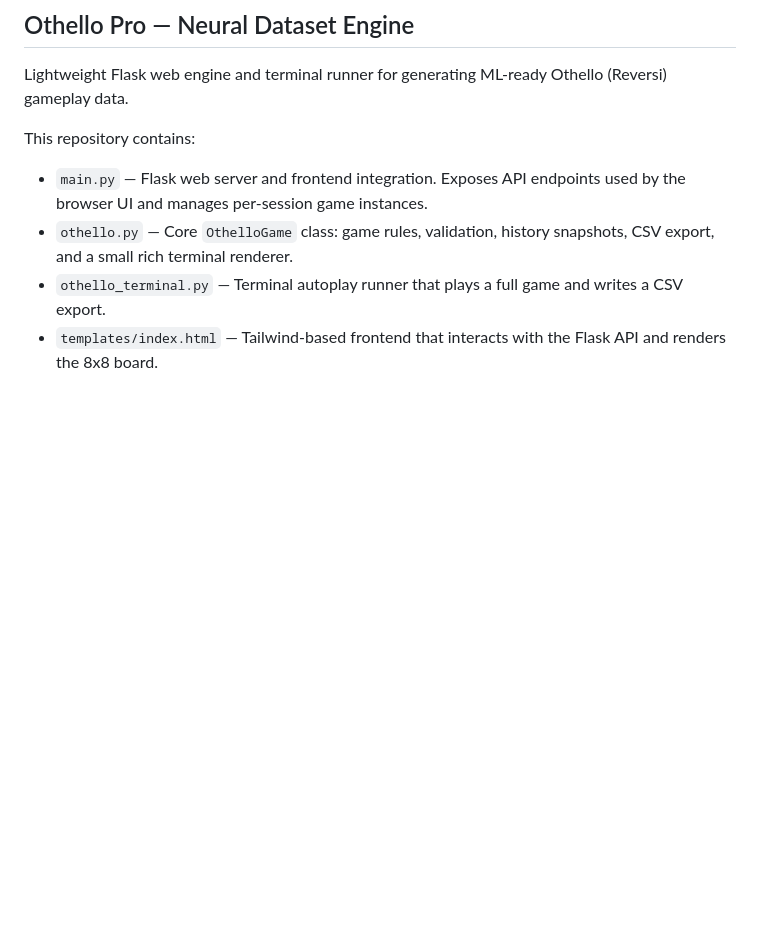
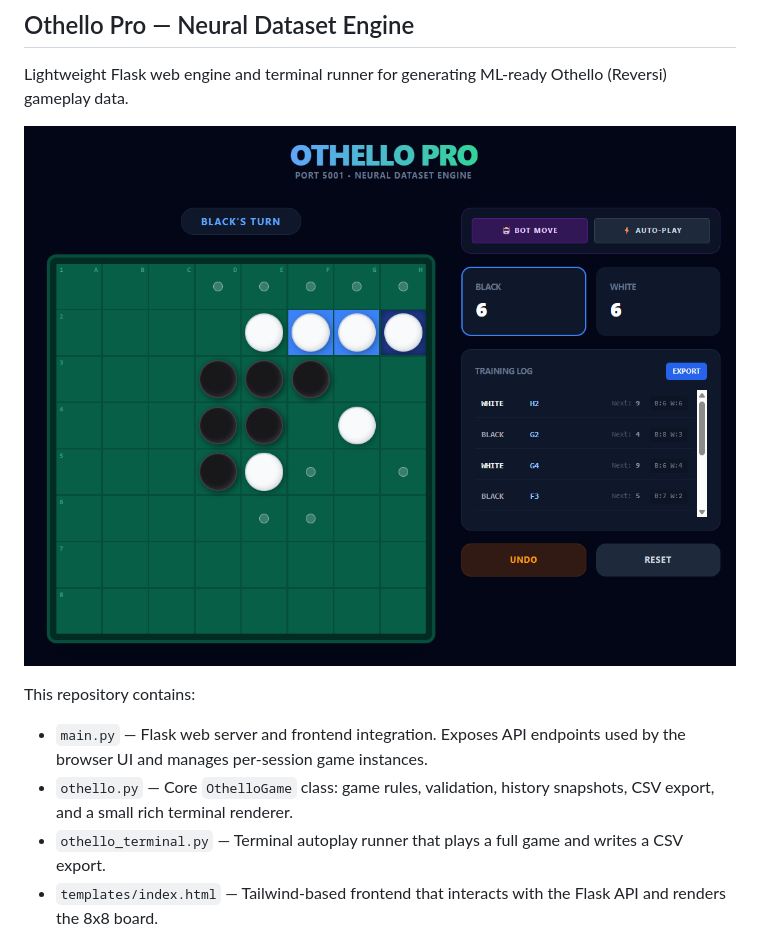
Before and after one commit to wraaaaa/othello_neural_dataset_engine, a Markdown page: README.md, the part around the change. Rendered like a GitHub page; blank space fills up the shorter version.

Commit message:
Changes to be committed:     modified:   README.md

```diff
--- a/README.md
+++ b/README.md
@@ -1,6 +1,8 @@
 ## Othello Pro — Neural Dataset Engine
 
 Lightweight Flask web engine and terminal runner for generating ML-ready Othello (Reversi) gameplay data.
+
+![Othello Game Preview](docs/image01_board.png)
 
 This repository contains:
 
```
